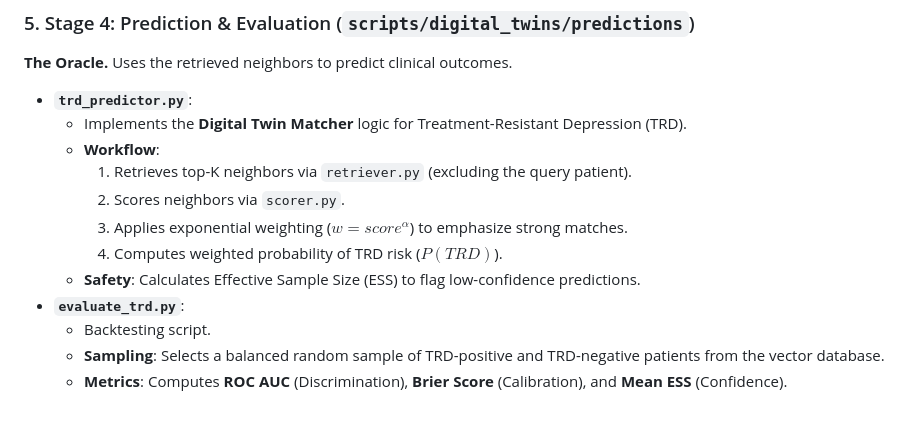
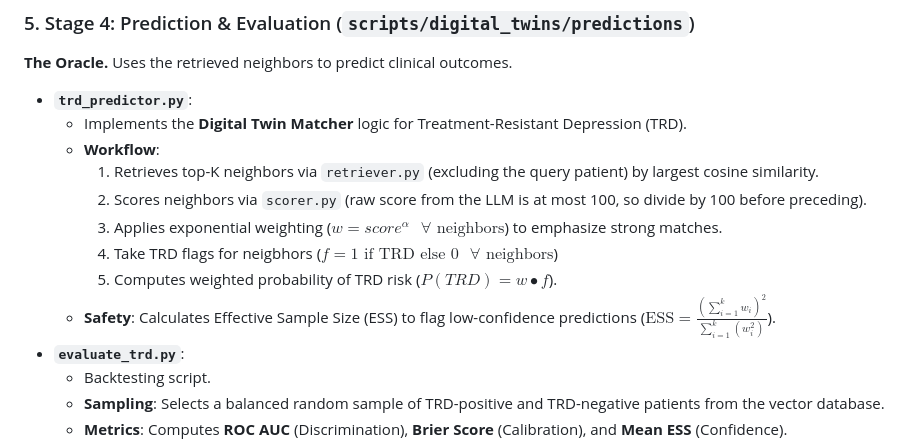
Before and after one commit to Pirate-Hunter-Zoro/Digital-Twins, a Markdown page: README.md, the part around the change. Drawn GitHub-style; blank space fills up the shorter version.

Commit message:
documentation update

```diff
--- a/README.md
+++ b/README.md
@@ -44,11 +44,12 @@ Transforms the structured JSONs into textual narratives.
 * **`trd_predictor.py`**:
     * Implements the **Digital Twin Matcher** logic for Treatment-Resistant Depression (TRD).
     * **Workflow**:
-        1.  Retrieves top-K neighbors via `retriever.py` (excluding the query patient).
-        2.  Scores neighbors via `scorer.py`.
-        3.  Applies exponential weighting ($w = score^\alpha$) to emphasize strong matches.
-        4.  Computes weighted probability of TRD risk ($P(TRD)$).
-    * **Safety**: Calculates Effective Sample Size (ESS) to flag low-confidence predictions.
+        1.  Retrieves top-K neighbors via `retriever.py` (excluding the query patient) by largest cosine similarity.
+        2.  Scores neighbors via `scorer.py` (raw score from the LLM is at most 100, so divide by 100 before preceding).
+        3.  Applies exponential weighting ($w = score^\alpha\text{ }\forall \text{ neighbors}$) to emphasize strong matches.
+        4.  Take TRD flags for neigbhors ($f = 1\text{ if TRD else } 0\text{ }\forall \text{ neighbors}$)
+        5.  Computes weighted probability of TRD risk ($P(TRD)=w\bullet f$).
+    * **Safety**: Calculates Effective Sample Size (ESS) to flag low-confidence predictions ($\text{ESS}=\frac{(\sum_{i=1}^kw_i)^2}{\sum_{i=1}^k(w_i^2)}$).
 * **`evaluate_trd.py`**:
     * Backtesting script.
     * **Sampling**: Selects a balanced random sample of TRD-positive and TRD-negative patients from the vector database.
```
